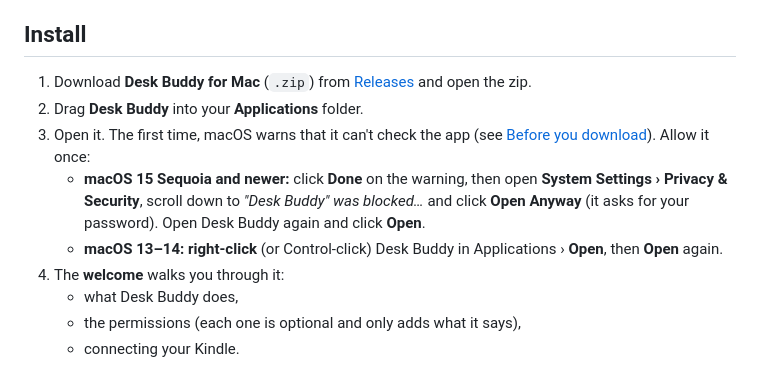
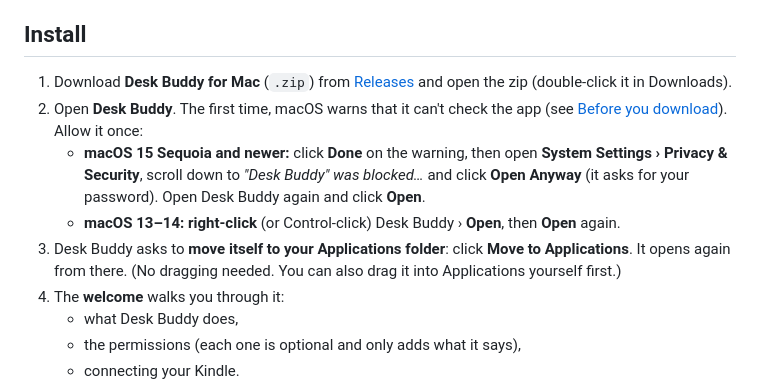
Before and after one commit to MantasEitk/desk-buddy, a Markdown page: docs/install-mac.md, the part around the change. Drawn GitHub-style.

```diff
--- a/docs/install-mac.md
+++ b/docs/install-mac.md
@@ -12,11 +12,11 @@ Needs macOS 13 Ventura or newer.
 
 ## Install
 
-1. Download **Desk Buddy for Mac** (`.zip`) from [Releases](../../../releases) and open the zip.
-2. Drag **Desk Buddy** into your **Applications** folder.
-3. Open it. The first time, macOS warns that it can't check the app (see [Before you download](#before-you-download)). Allow it once:
+1. Download **Desk Buddy for Mac** (`.zip`) from [Releases](../../../releases) and open the zip (double-click it in Downloads).
+2. Open **Desk Buddy**. The first time, macOS warns that it can't check the app (see [Before you download](#before-you-download)). Allow it once:
    - **macOS 15 Sequoia and newer:** click **Done** on the warning, then open **System Settings › Privacy & Security**, scroll down to *"Desk Buddy" was blocked…* and click **Open Anyway** (it asks for your password). Open Desk Buddy again and click **Open**.
-   - **macOS 13–14:** **right-click** (or Control-click) Desk Buddy in Applications › **Open**, then **Open** again.
+   - **macOS 13–14:** **right-click** (or Control-click) Desk Buddy › **Open**, then **Open** again.
+3. Desk Buddy asks to **move itself to your Applications folder**: click **Move to Applications**. It opens again from there. (No dragging needed. You can also drag it into Applications yourself first.)
 4. The **welcome** walks you through it:
    - what Desk Buddy does,
    - the permissions (each one is optional and only adds what it says),
```
Also changed, not shown: README.md (+2 -2 lines).
